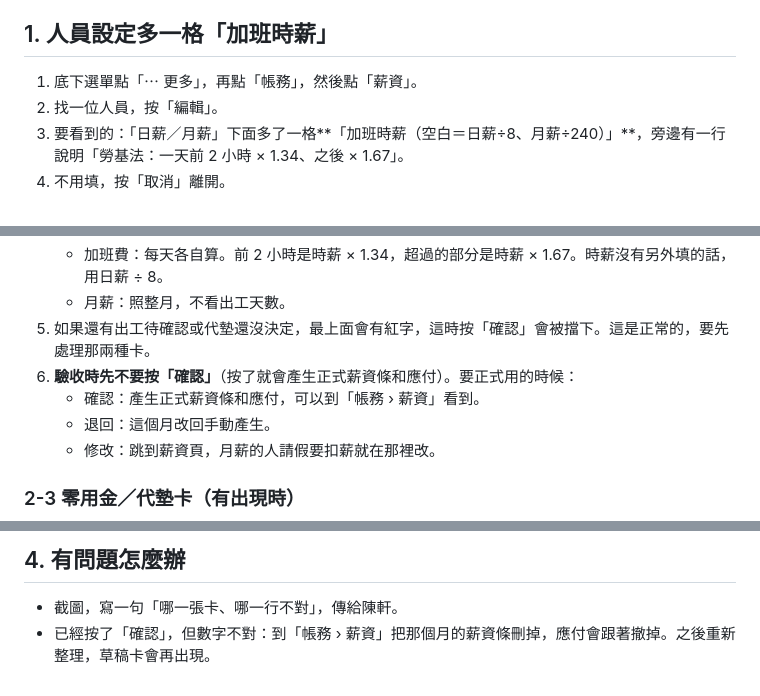
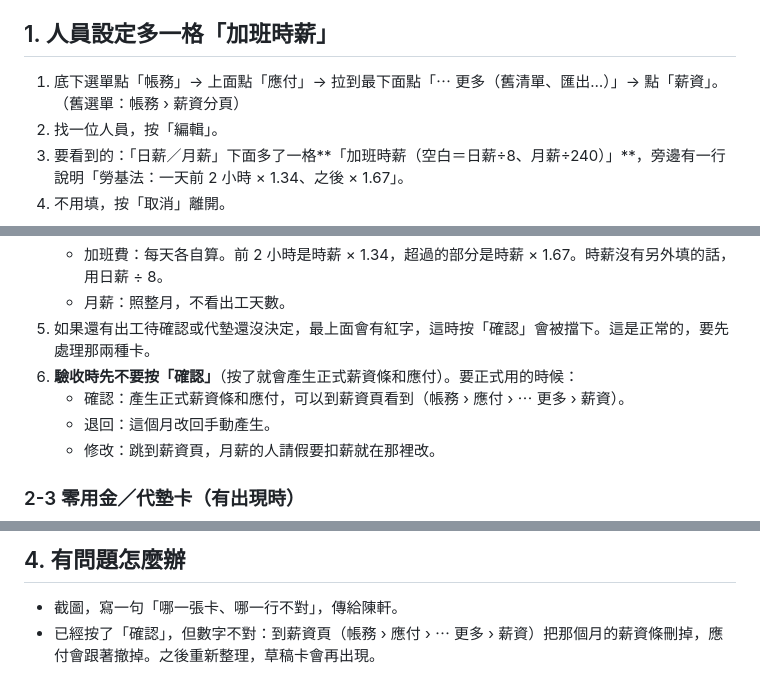
Before and after one commit to jhchen0911/FJ-system, a Markdown page: docs/薪資_上線驗收清單.md, 3 parts joined by grey strips. Rendered like a GitHub page.

Commit message:
待編號：驗收清單的薪資頁路徑改成新選單實際位置（帳務 › 應付 › ⋯ 更多 › 薪資）
Co-Authored-By: Claude Opus 5.5 <noreply@anthropic.com>
Claude-Session: https://claude.ai/code/session_01Jf4KymxVE9aznMVtGoaK2R

```diff
--- a/docs/薪資_上線驗收清單.md
+++ b/docs/薪資_上線驗收清單.md
@@ -10,7 +10,7 @@
 
 ## 1. 人員設定多一格「加班時薪」
 
-1. 底下選單點「⋯ 更多」，再點「帳務」，然後點「薪資」。
+1. 底下選單點「帳務」→ 上面點「應付」→ 拉到最下面點「⋯ 更多（舊清單、匯出…）」→ 點「薪資」。（舊選單：帳務 › 薪資分頁）
 2. 找一位人員，按「編輯」。
 3. 要看到的：「日薪／月薪」下面多了一格**「加班時薪（空白＝日薪÷8、月薪÷240）」**，旁邊有一行說明「勞基法：一天前 2 小時 × 1.34、之後 × 1.67」。
 4. 不用填，按「取消」離開。
@@ -50,7 +50,7 @@
    - 月薪：照整月，不看出工天數。
 5. 如果還有出工待確認或代墊還沒決定，最上面會有紅字，這時按「確認」會被擋下。這是正常的，要先處理那兩種卡。
 6. **驗收時先不要按「確認」**（按了就會產生正式薪資條和應付）。要正式用的時候：
-   - 確認：產生正式薪資條和應付，可以到「帳務 › 薪資」看到。
+   - 確認：產生正式薪資條和應付，可以到薪資頁看到（帳務 › 應付 › ⋯ 更多 › 薪資）。
    - 退回：這個月改回手動產生。
    - 修改：跳到薪資頁，月薪的人請假要扣薪就在那裡改。
 
@@ -70,4 +70,4 @@
 ## 4. 有問題怎麼辦
 
 - 截圖，寫一句「哪一張卡、哪一行不對」，傳給陳軒。
-- 已經按了「確認」，但數字不對：到「帳務 › 薪資」把那個月的薪資條刪掉，應付會跟著撤掉。之後重新整理，草稿卡會再出現。
+- 已經按了「確認」，但數字不對：到薪資頁（帳務 › 應付 › ⋯ 更多 › 薪資）把那個月的薪資條刪掉，應付會跟著撤掉。之後重新整理，草稿卡會再出現。
```
